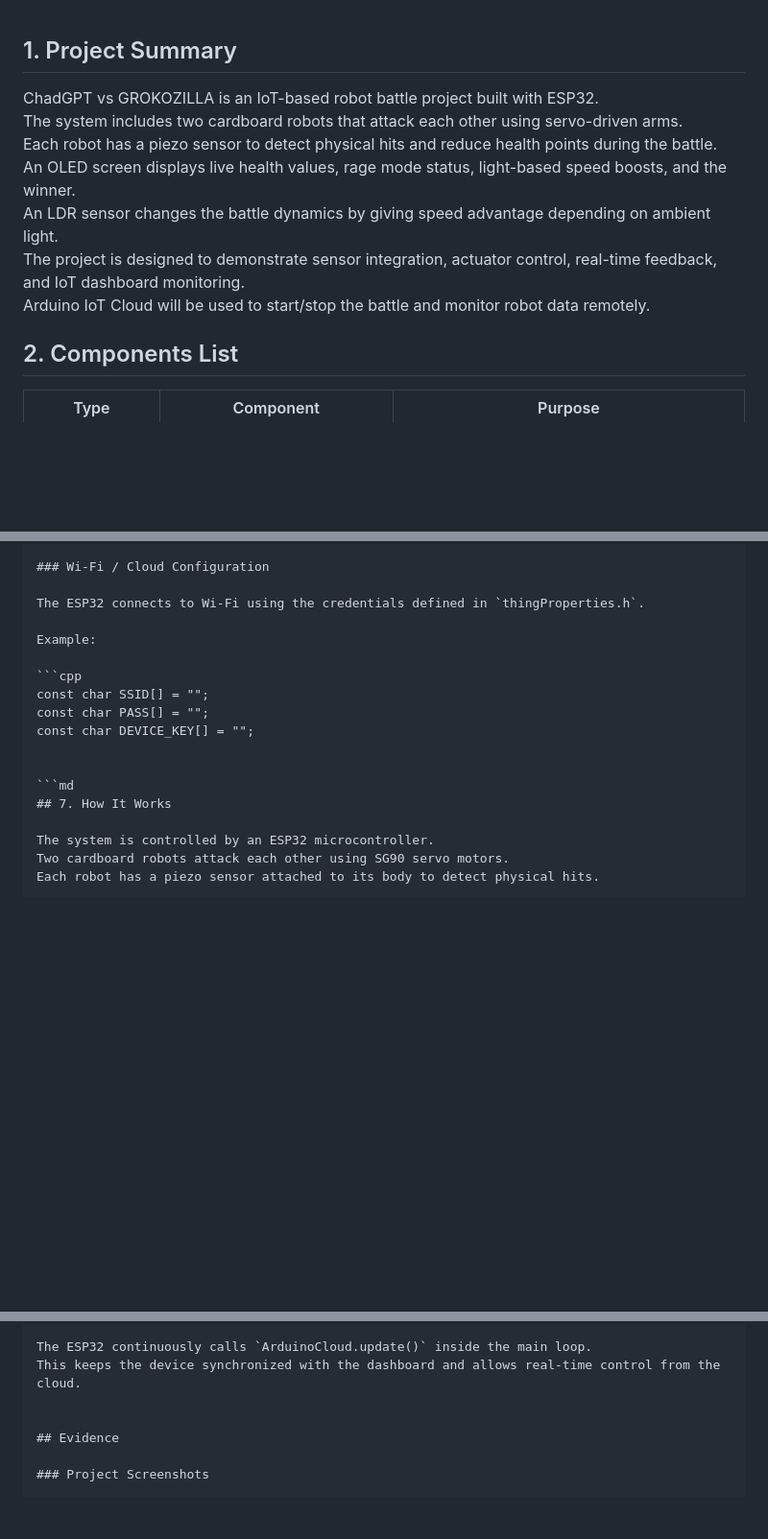
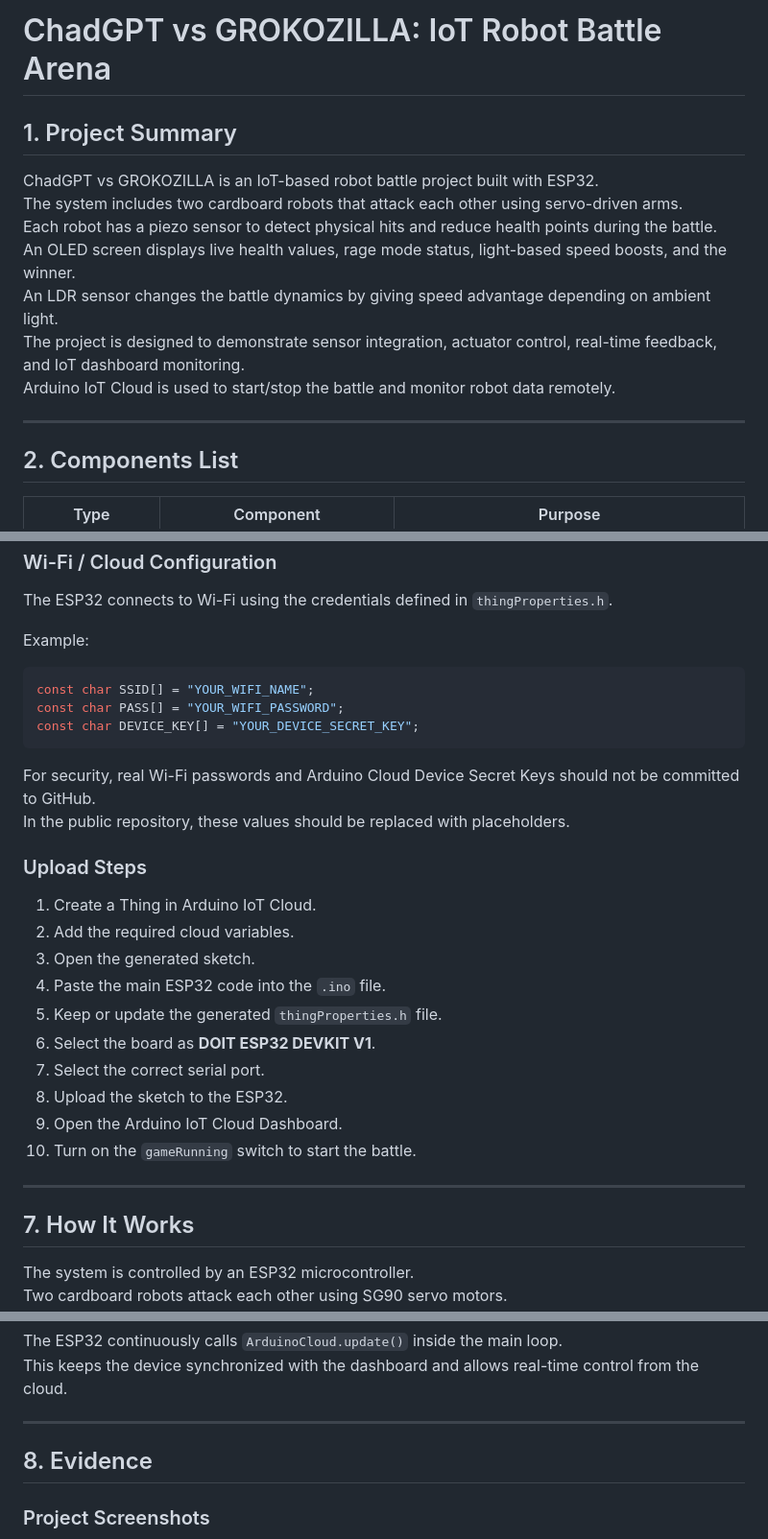
Before and after one commit to arik-xlr8/iot-esp32-autonomous-combat-robots, a Markdown page: README.md, 3 parts joined by grey strips. Shown at 96% size. Drawn GitHub-style; blank space fills up the shorter version.

Commit message:
Evidance updated

````diff
--- a/README.md
+++ b/README.md
@@ -1,3 +1,5 @@
+# ChadGPT vs GROKOZILLA: IoT Robot Battle Arena
+
 ## 1. Project Summary
 
 ChadGPT vs GROKOZILLA is an IoT-based robot battle project built with ESP32.
@@ -6,8 +8,9 @@ Each robot has a piezo sensor to detect physical hits and reduce health points d
 An OLED screen displays live health values, rage mode status, light-based speed boosts, and the winner.
 An LDR sensor changes the battle dynamics by giving speed advantage depending on ambient light.
 The project is designed to demonstrate sensor integration, actuator control, real-time feedback, and IoT dashboard monitoring.
-Arduino IoT Cloud will be used to start/stop the battle and monitor robot data remotely.
+Arduino IoT Cloud is used to start/stop the battle and monitor robot data remotely.
 
+---
 
 ## 2. Components List
 
@@ -174,12 +182,29 @@ The ESP32 connects to Wi-Fi using the credentials defined in `thingProperties.h`
 Example:
 
 ```cpp
-const char SSID[] = "";
-const char PASS[] = "";
-const char DEVICE_KEY[] = "";
+const char SSID[] = "YOUR_WIFI_NAME";
+const char PASS[] = "YOUR_WIFI_PASSWORD";
+const char DEVICE_KEY[] = "YOUR_DEVICE_SECRET_KEY";
+```
 
+For security, real Wi-Fi passwords and Arduino Cloud Device Secret Keys should not be committed to GitHub.
+In the public repository, these values should be replaced with placeholders.
 
-```md
+### Upload Steps
+
+1. Create a Thing in Arduino IoT Cloud.
+2. Add the required cloud variables.
+3. Open the generated sketch.
+4. Paste the main ESP32 code into the `.ino` file.
+5. Keep or update the generated `thingProperties.h` file.
+6. Select the board as **DOIT ESP32 DEVKIT V1**.
+7. Select the correct serial port.
+8. Upload the sketch to the ESP32.
+9. Open the Arduino IoT Cloud Dashboard.
+10. Turn on the `gameRunning` switch to start the battle.
+
+---
+
 ## 7. How It Works
 
 The system is controlled by an ESP32 microcontroller.
@@ -218,8 +243,9 @@ The Arduino IoT Cloud Dashboard also controls the battle:
 The ESP32 continuously calls `ArduinoCloud.update()` inside the main loop.
 This keeps the device synchronized with the dashboard and allows real-time control from the cloud.
 
+---
 
-## Evidence
+## 8. Evidence
 
 ### Project Screenshots
 
````
Also changed, not shown: other parts of README.md (+8 -2 lines).
